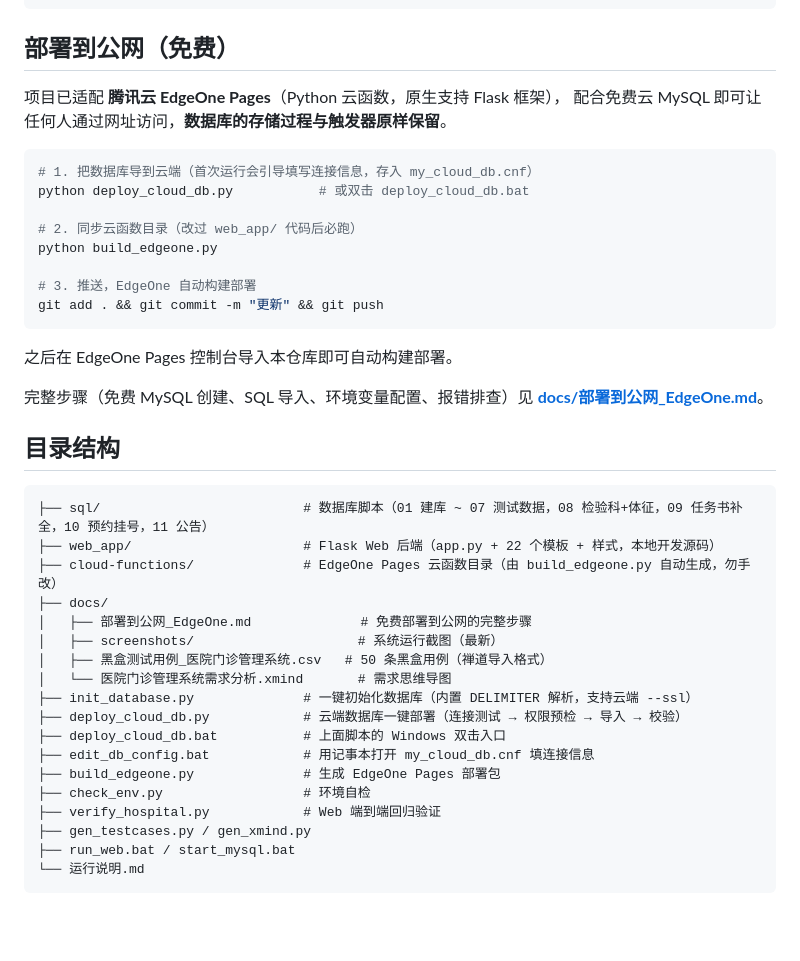
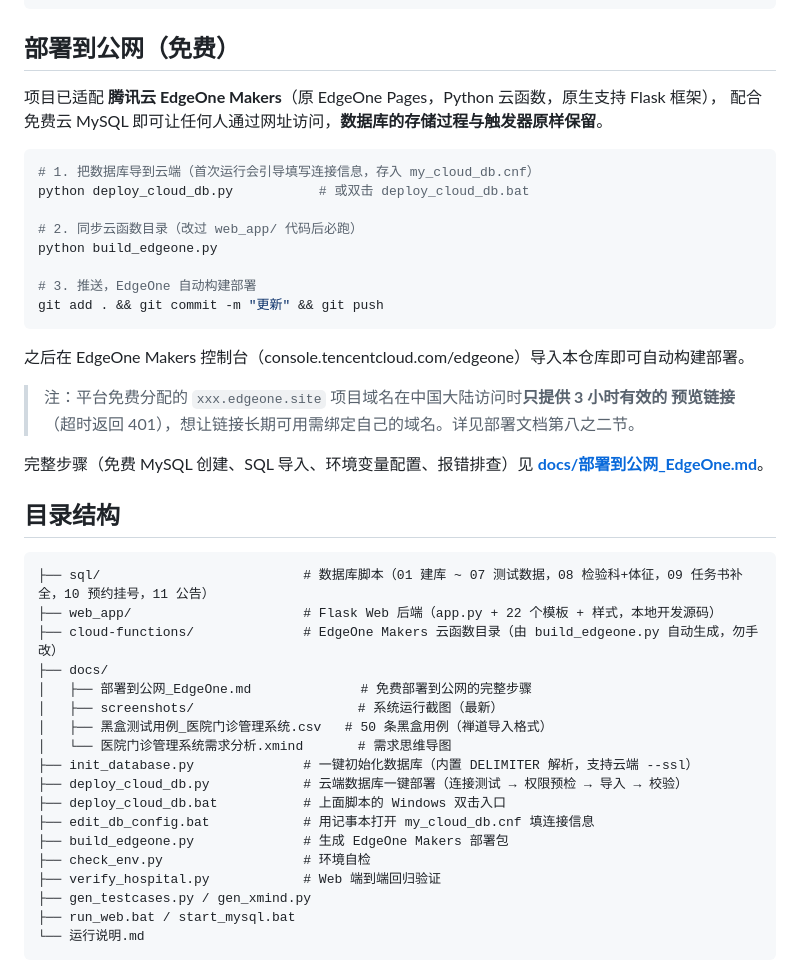
Before and after one commit to OFten99/hospital-system, a Markdown page: README.md, the part around the change. Drawn GitHub-style; blank space fills up the shorter version.

````diff
--- a/README.md
+++ b/README.md
@@ -52,7 +52,7 @@ run_web.bat   # 或 cd web_app && python app.py
 
 ## 部署到公网（免费）
 
-项目已适配 **腾讯云 EdgeOne Pages**（Python 云函数，原生支持 Flask 框架），
+项目已适配 **腾讯云 EdgeOne Makers**（原 EdgeOne Pages，Python 云函数，原生支持 Flask 框架），
 配合免费云 MySQL 即可让任何人通过网址访问，**数据库的存储过程与触发器原样保留**。
 
 ```bash
@@ -66,7 +66,10 @@ python build_edgeone.py
 git add . && git commit -m "更新" && git push
 ```
 
-之后在 EdgeOne Pages 控制台导入本仓库即可自动构建部署。
+之后在 EdgeOne Makers 控制台（console.tencentcloud.com/edgeone）导入本仓库即可自动构建部署。
+
+> 注：平台免费分配的 `xxx.edgeone.site` 项目域名在中国大陆访问时**只提供 3 小时有效的
+> 预览链接**（超时返回 401），想让链接长期可用需绑定自己的域名。详见部署文档第八之二节。
 
 完整步骤（免费 MySQL 创建、SQL 导入、环境变量配置、报错排查）见
 **[docs/部署到公网_EdgeOne.md](docs/部署到公网_EdgeOne.md)**。
@@ -76,7 +79,7 @@ git add . && git commit -m "更新" && git push
 ```
 ├── sql/                          # 数据库脚本（01 建库 ~ 07 测试数据，08 检验科+体征，09 任务书补全，10 预约挂号，11 公告）
 ├── web_app/                      # Flask Web 后端（app.py + 22 个模板 + 样式，本地开发源码）
-├── cloud-functions/              # EdgeOne Pages 云函数目录（由 build_edgeone.py 自动生成，勿手改）
+├── cloud-functions/              # EdgeOne Makers 云函数目录（由 build_edgeone.py 自动生成，勿手改）
 ├── docs/
 │   ├── 部署到公网_EdgeOne.md              # 免费部署到公网的完整步骤
 │   ├── screenshots/                     # 系统运行截图（最新）
@@ -86,7 +89,7 @@ git add . && git commit -m "更新" && git push
 ├── deploy_cloud_db.py            # 云端数据库一键部署（连接测试 → 权限预检 → 导入 → 校验）
 ├── deploy_cloud_db.bat           # 上面脚本的 Windows 双击入口
 ├── edit_db_config.bat            # 用记事本打开 my_cloud_db.cnf 填连接信息
-├── build_edgeone.py              # 生成 EdgeOne Pages 部署包
+├── build_edgeone.py              # 生成 EdgeOne Makers 部署包
 ├── check_env.py                  # 环境自检
 ├── verify_hospital.py            # Web 端到端回归验证
 ├── gen_testcases.py / gen_xmind.py
````
Also changed, not shown: docs/部署到公网_EdgeOne.md (+105 -27 lines).
